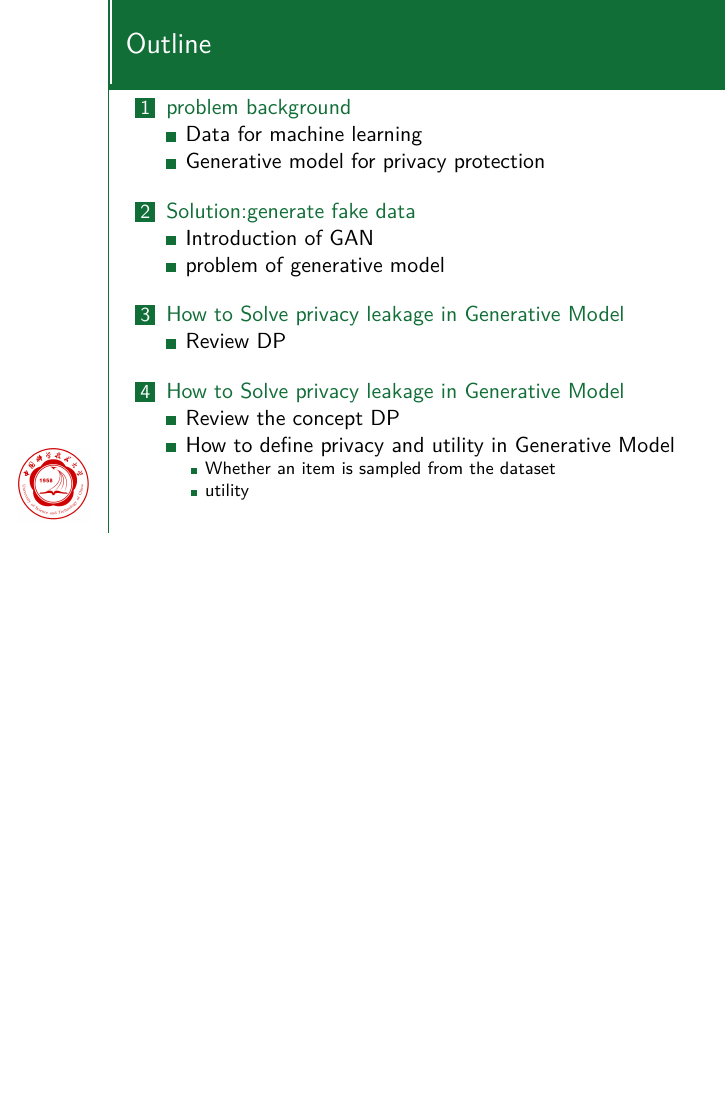
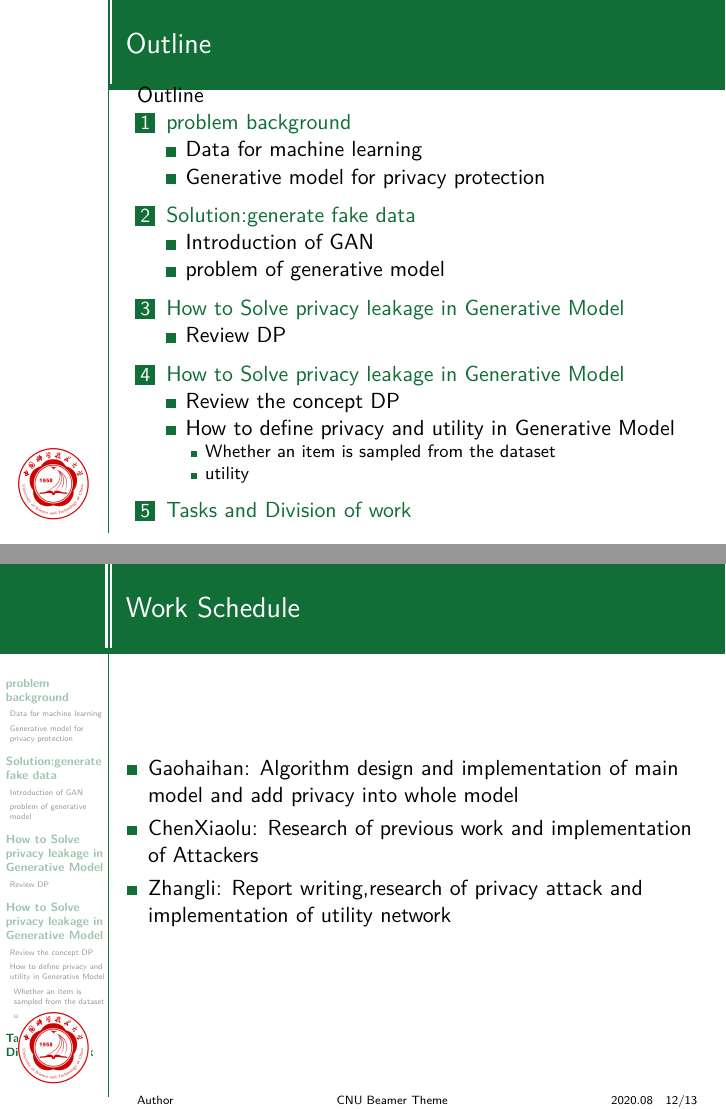
Before and after one commit to Gaoustcer/presentationofprivacy, LaTeX slides (presentation.tex): page 2 of 15 before the commit and pages 2 and 14 of 16 after it, the two joined at a grey line, the shorter picture padded with empty space. Compiled offline with pdfLaTeX.

Commit message:
commit the work plan

```diff
--- a/presentation.tex
+++ b/presentation.tex
@@ -48,6 +48,7 @@
 
 \begin{frame}[plain,t,noframenumbering]
 	\frametitle{Outline}
+  Outline
   \renewcommand{\contentsname}{目录}
 \tableofcontents
 % \begin{itemize}
@@ -269,7 +270,15 @@
 %         \item Overleaf: TBA
 %     \end{itemize}
 % \end{frame}
-
+\section{Tasks and Division of work}
+\begin{frame}
+  \frametitle{Work Schedule}
+  \begin{itemize}
+    \item Gaohaihan: Algorithm design and implementation of main model and add privacy into whole model
+    \item ChenXiaolu: Research of previous work and implementation of Attackers
+    \item Zhangli: Report writing,research of privacy attack and implementation of utility network
+  \end{itemize}
+\end{frame}
 
 \begin{frame}[plain,noframenumbering]{}
   \centering \Large
```
Also changed, not shown: presentation.bbl (added), presentation.pdf, 8 other files.
